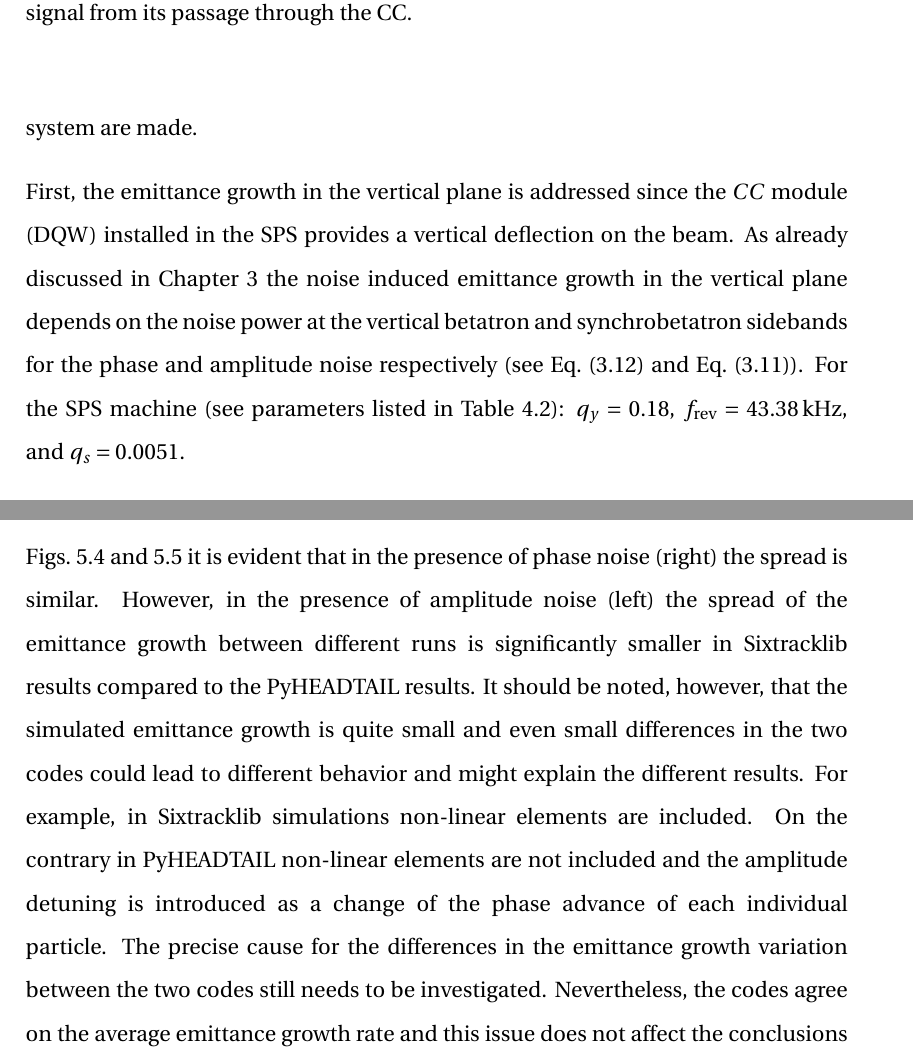
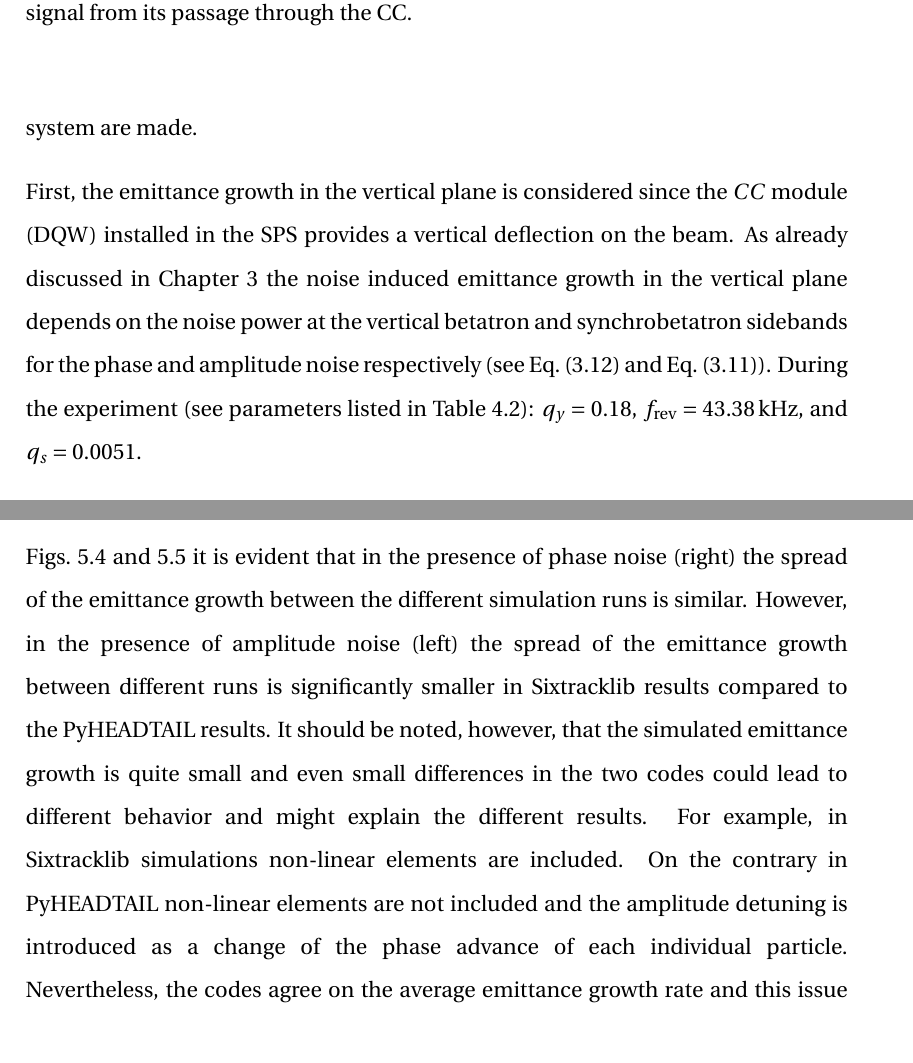
Before and after one commit to natriant/PhD_thesis, a LaTeX thesis (main.tex, which reads chapters/chapter05.tex, chapters/chapter06.tex): two parts of pages 92 and 124 of 258, joined at a grey line, cut so that both start at the same text. Compiled offline with pdfLaTeX.

Commit message:
finalise chapter 6

```diff
--- a/chapters/chapter05.tex
+++ b/chapters/chapter05.tex
@@ -164,7 +164,7 @@ Figure~\ref{fig:example_PN_and_AN_coast1_setting2} displays an example measureme
 \subsection{Expected emittance growth from Mastoridis--Baudrenghien model}\label{subsec:expected_emitGrowth_2018}
 Here, some comments on the use of the Eq.~\eqref{eq:dey_an} and Eq.~\eqref{eq:dey_pn} for predicting the emittance growth rate from the above described noise spectra injected in the $\CC$ RF system are made.
 
-First, the emittance growth in the vertical plane is addressed since the $\CC$ module (DQW) installed in the SPS provides a vertical deflection on the beam. As already discussed in Chapter~\ref{Ch:CC_noise_theory} the noise induced emittance growth in the vertical plane depends on the noise power at the vertical betatron and synchrobetatron sidebands for the phase and amplitude noise respectively (see Eq.~\eqref{eq:dey_pn} and Eq.~\eqref{eq:dey_an}). For the SPS machine (see parameters listed in Table~\ref{tab:machine_beam_param_2018}): $q_y=0.18$, $f_\mathrm{rev}=43.38$\,kHz, and $q_s=0.0051$.
+First, the emittance growth in the vertical plane is considered since the $\CC$ module (DQW) installed in the SPS provides a vertical deflection on the beam. As already discussed in Chapter~\ref{Ch:CC_noise_theory} the noise induced emittance growth in the vertical plane depends on the noise power at the vertical betatron and synchrobetatron sidebands for the phase and amplitude noise respectively (see Eq.~\eqref{eq:dey_pn} and Eq.~\eqref{eq:dey_an}). During the experiment (see parameters listed in Table~\ref{tab:machine_beam_param_2018}): $q_y=0.18$, $f_\mathrm{rev}=43.38$\,kHz, and $q_s=0.0051$.
 
 The upper and lower sidebands of the first and second vertical betatron sidebands are observed in the following frequencies:
 \begin{equation}\label{eq:betatron_sideband_1}
--- a/chapters/chapter06.tex
+++ b/chapters/chapter06.tex
@@ -195,7 +195,7 @@ The emittance and emittance growth values were computed with the same procedure
 
 From these plots, it becomes evident that there is an excellent agreement between the theoretical predicted vertical emittance growth and the simulation results with Sixtracklib. The emittance growth rates from Sixtracklib simulations are also in agreement with the results from PyHEADTAIL. To this end, it is concluded that taking into account the detailed optics including machine non-linearities of the SPS cannot explain the discrepancy between expected and measured emittance growth that was observed in the SPS CC tests in 2018.
 
-Finally, the spread between the emittance values obtained from the different runs in Sixtracklib and PyHEADTAIL simulations is commented here. By comparing Figs.~\ref{fig:study_pyheadtail_normalised_momentum_kicks} and~\ref{fig:study_1_sixtracklib_normalised_momentum_kicks} it is evident that in the presence of phase noise (right) the spread is similar. However, in the presence of amplitude noise (left) the spread of the emittance growth between different runs is significantly smaller in Sixtracklib results compared to the PyHEADTAIL results. It should be noted, however, that the simulated emittance growth is quite small and even small differences in the two codes could lead to different behavior and might explain the different results. For example, in Sixtracklib simulations non-linear elements are included. On the contrary in PyHEADTAIL non-linear elements are not included and the amplitude detuning is introduced as a change of the phase advance of each individual particle. The precise cause for the differences in the emittance growth variation between the two codes still needs to be investigated. Nevertheless, the codes agree on the average emittance growth rate and this issue does not affect the conclusions drawn from the results presented in this thesis.
+Finally, the spread between the emittance values obtained from the different runs in Sixtracklib and PyHEADTAIL simulations is commented here. By comparing Figs.~\ref{fig:study_pyheadtail_normalised_momentum_kicks} and~\ref{fig:study_1_sixtracklib_normalised_momentum_kicks} it is evident that in the presence of phase noise (right) the spread of the emittance growth between the different simulation runs is similar. However, in the presence of amplitude noise (left) the spread of the emittance growth between different runs is significantly smaller in Sixtracklib results compared to the PyHEADTAIL results. It should be noted, however, that the simulated emittance growth is quite small and even small differences in the two codes could lead to different behavior and might explain the different results. For example, in Sixtracklib simulations non-linear elements are included. On the contrary in PyHEADTAIL non-linear elements are not included and the amplitude detuning is introduced as a change of the phase advance of each individual particle. Nevertheless, the codes agree on the average emittance growth rate and this issue does not affect the conclusions drawn from the results presented in this thesis.
 
 %Another observation, is that the spread between the emittance values obtained from the different runs in the presence of phase noise is similar for the Sixtracklib and PyHEADTAIL simulations. is much larger in the case of phase noise (left) than in the case of amplitude noise (right). The reason for this is not yet well understood. \textcolor{red}{Further comments are needed here?}Nevertheless, this does not affect the conclusions drawn from the results presented in this thesis.
 
```
Also changed, not shown: chapters/chapter05.tex (2 more changed lines), chapters/chapter06.tex (4 more changed lines).
